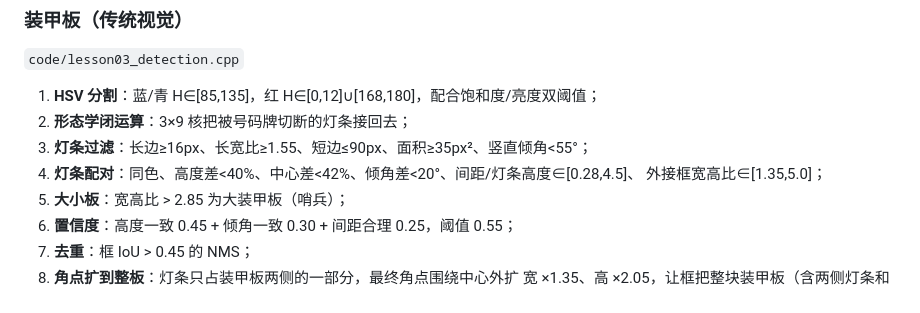
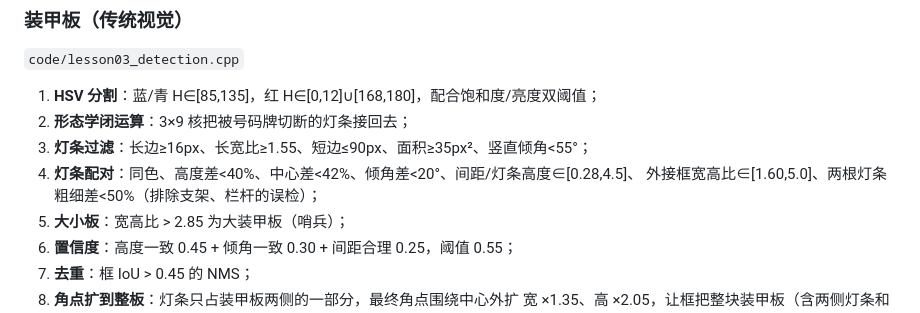
Before and after one commit to 3186073602-web/-hnurmvision_edu, a Markdown page: README.md, the part around the change. Drawn GitHub-style.

```diff
--- a/README.md
+++ b/README.md
@@ -62,7 +62,7 @@ RoboMaster 校队二阶段培训考核的提交物：基于 `Exusiai-R/hnurmvisi
 2. **形态学闭运算**：3×9 核把被号码牌切断的灯条接回去；
 3. **灯条过滤**：长边≥16px、长宽比≥1.55、短边≤90px、面积≥35px²、竖直倾角<55°；
 4. **灯条配对**：同色、高度差<40%、中心差<42%、倾角差<20°、间距/灯条高度∈[0.28,4.5]、
-   外接框宽高比∈[1.35,5.0]；
+   外接框宽高比∈[1.60,5.0]、两根灯条粗细差<50%（排除支架、栏杆的误检）；
 5. **大小板**：宽高比 > 2.85 为大装甲板（哨兵）；
 6. **置信度**：高度一致 0.45 + 倾角一致 0.30 + 间距合理 0.25，阈值 0.55；
 7. **去重**：框 IoU > 0.45 的 NMS；
```
Also changed, not shown: docs/demo_12s.png, docs/demo_16s.png, docs/demo_5s.png, docs/demo_8s.png, 4 other files.
